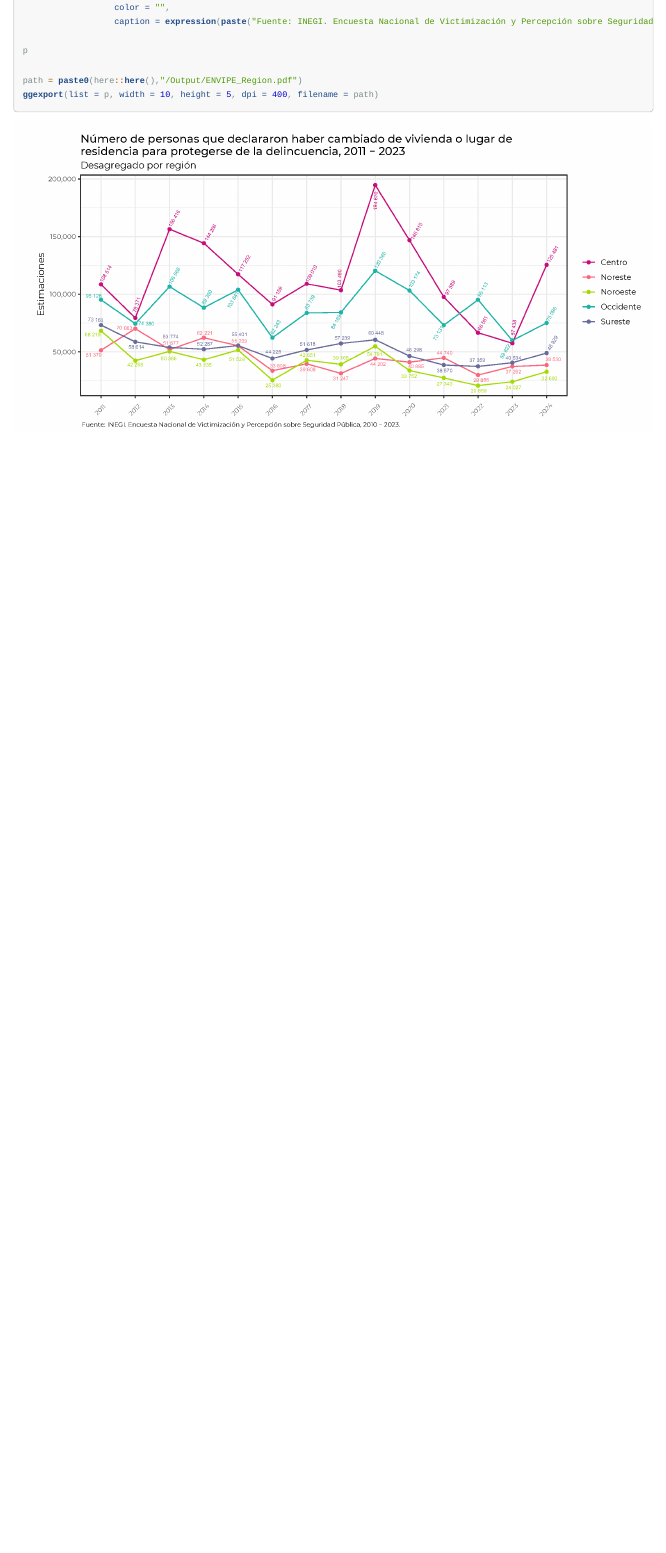
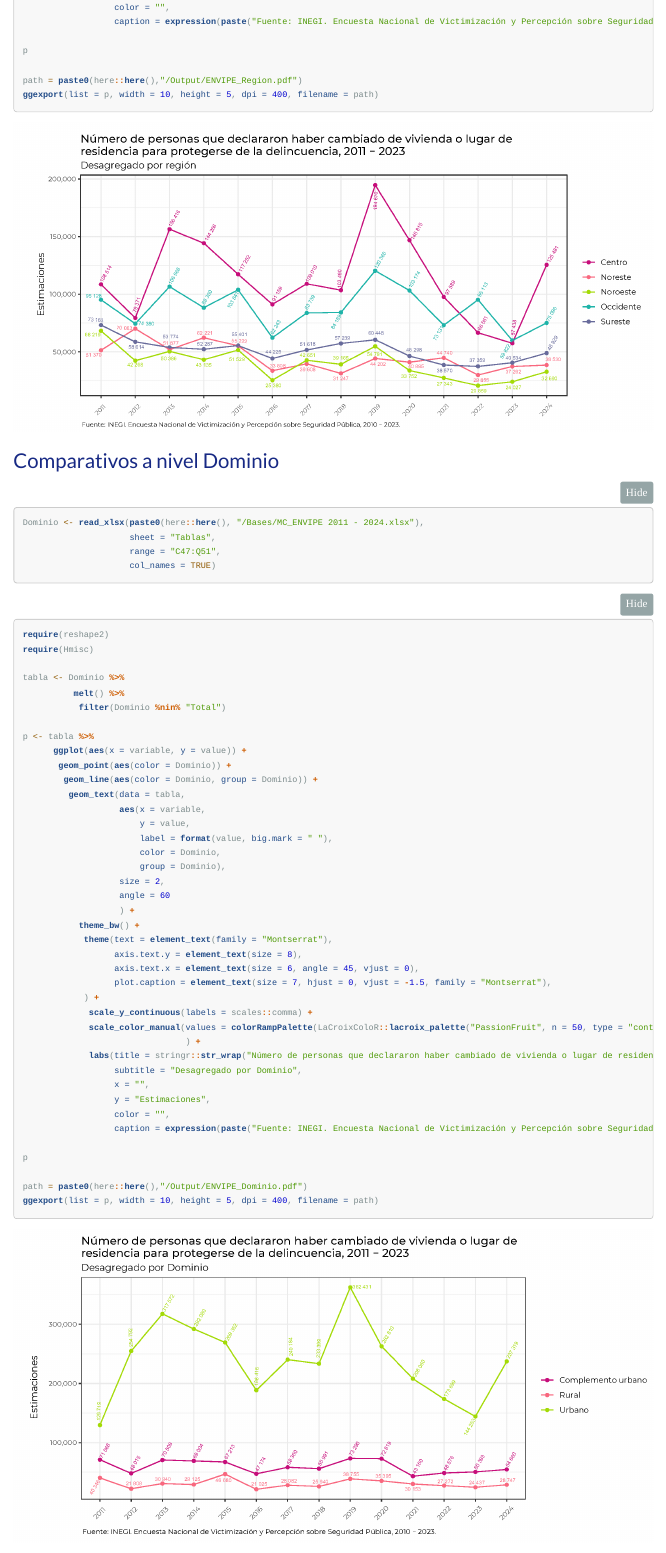
Before and after one commit to dvillasanao/MC_ENVIPE, an R Markdown document (R/MC_ENVIPE.Rmd): the page in a window 1100 px wide, from 3240 px down. The pictures show the output file Output/MC_ENVIPE.html that the author committed with the source, opened offline; folded parts are opened; menus at the side of the page are left out.

Commit message:
Muestreo Complejo ENVIPE

````diff
--- a/R/MC_ENVIPE.Rmd
+++ b/R/MC_ENVIPE.Rmd
@@ -466,6 +466,66 @@ ggexport(list = p, width = 10, height = 5, dpi = 400, filename = path)
 ```
 ![](../Output/ENVIPE_Region.png)
 
+
+
+### Comparativos a nivel Dominio{.tabset .tabset-pills}
+
+```{r}
+Dominio <- read_xlsx(paste0(here::here(), "/Bases/MC_ENVIPE 2011 - 2024.xlsx"),
+                     sheet = "Tablas",
+                     range = "C47:Q51",
+                     col_names = TRUE)
+```
+
+
+
+```{r, eval = FALSE, class.source = "fold-hide"}
+require(reshape2)
+require(Hmisc)
+
+tabla <- Dominio %>%
+          melt() %>%
+           filter(Dominio %nin% "Total")
+
+p <- tabla %>%
+      ggplot(aes(x = variable, y = value)) +
+       geom_point(aes(color = Dominio)) +
+        geom_line(aes(color = Dominio, group = Dominio)) +
+         geom_text(data = tabla,
+                   aes(x = variable,
+                       y = value,
+                       label = format(value, big.mark = " "),
+                       color = Dominio,
+                       group = Dominio),
+                   size = 2,
+                   angle = 60
+                   ) +
+           theme_bw() +
+            theme(text = element_text(family = "Montserrat"),
+                  axis.text.y = element_text(size = 8),
+                  axis.text.x = element_text(size = 6, angle = 45, vjust = 0),
+                  plot.caption = element_text(size = 7, hjust = 0, vjust = -1.5, family = "Montserrat"),
+            ) +
+             scale_y_continuous(labels = scales::comma) +
+             scale_color_manual(values = colorRampPalette(LaCroixColoR::lacroix_palette("PassionFruit", n = 50, type = "continuous"))(6)
+                                ) +
+             labs(title = stringr::str_wrap("Número de personas que declararon haber cambiado de vivienda o lugar de residencia para protegerse de la delincuencia, 2011 - 2023", 80),
+                  subtitle = "Desagregado por Dominio",
+                  x = "",
+                  y = "Estimaciones",
+                  color = "",
+                  caption = expression(paste("Fuente: INEGI. Encuesta Nacional de Victimización y Percepción sobre Seguridad Pública, 2010 - 2023.")))
+
+p
+
+path = paste0(here::here(),"/Output/ENVIPE_Dominio.pdf")
+ggexport(list = p, width = 10, height = 5, dpi = 400, filename = path)
+```
+
+
+![](../Output/ENVIPE_Dominio.png)
+
+
 ## Hogares
 
 AP4_11_10 4.11 Durante 2023, para protegerse de la delincuencia, ¿en este hogar se realizó algún tipo de medida como… cambiarse de vivienda o lugar de residencia?
````
Also changed, not shown: Output/ENVIPE_Dominio.pdf (added), Output/ENVIPE_Dominio.png (added), Output/MC_ENVIPE.html.
